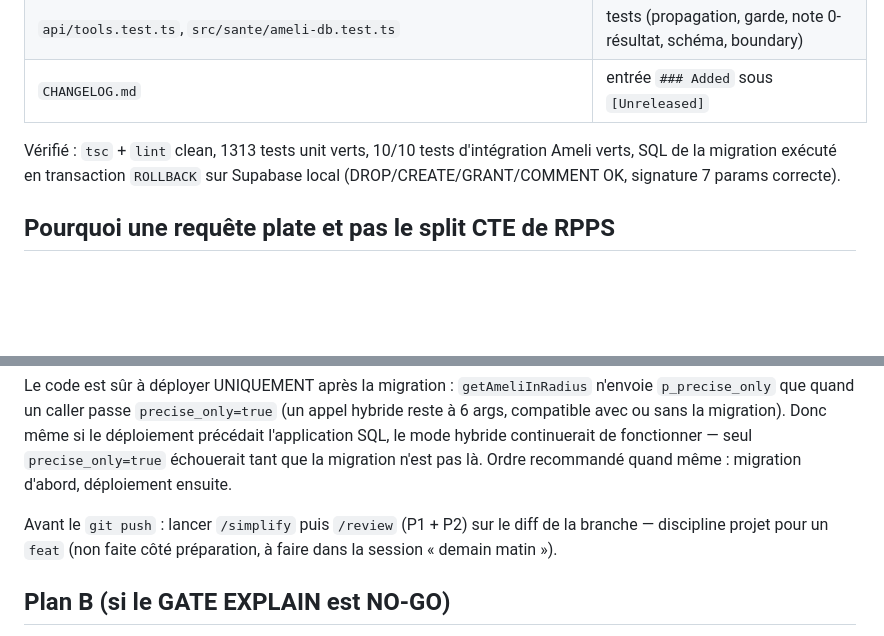
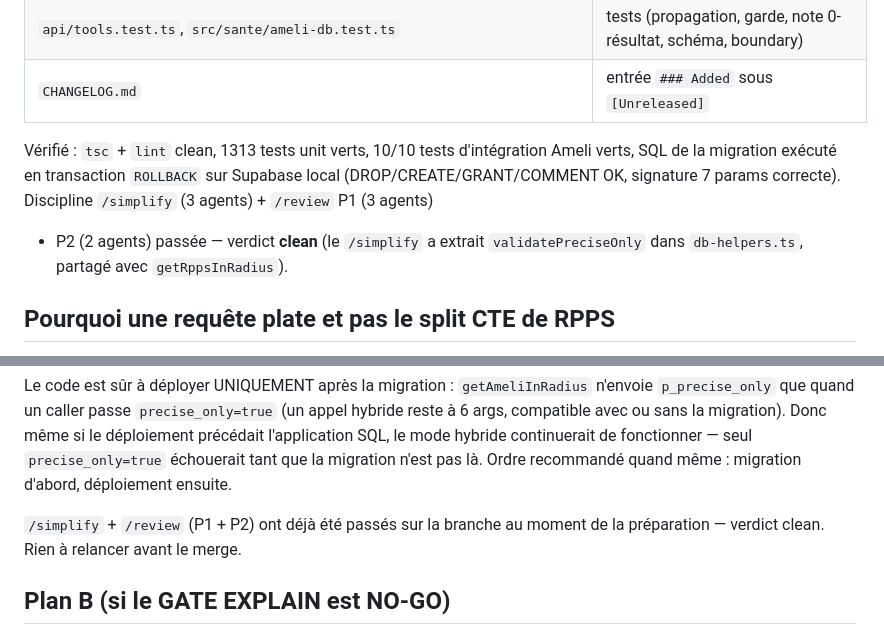
Before and after one commit to cturkieh/france-data-mcp, a Markdown page: docs/plans/ameli-precise-only.md, 2 parts joined by grey strips. Drawn GitHub-style; blank space fills up the shorter version.

Commit message:
docs(ameli): handoff precise_only — /simplify + /review passés (clean)
Met à jour docs/plans/ameli-precise-only.md : la discipline /simplify (3
agents) + /review P1 (3 agents) + P2 (2 agents) a été passée au moment de la
préparation, verdict clean. Plus rien à relancer avant le merge.

Co-Authored-By: Claude Opus 4.7 (1M context) <noreply@anthropic.com>

```diff
--- a/docs/plans/ameli-precise-only.md
+++ b/docs/plans/ameli-precise-only.md
@@ -25,7 +25,9 @@ la migration SQL en prod (après un check EXPLAIN).
 Vérifié : `tsc` + `lint` clean, 1313 tests unit verts, 10/10 tests
 d'intégration Ameli verts, SQL de la migration exécuté en transaction
 `ROLLBACK` sur Supabase local (DROP/CREATE/GRANT/COMMENT OK, signature 7
-params correcte).
+params correcte). Discipline `/simplify` (3 agents) + `/review` P1 (3 agents)
++ P2 (2 agents) passée — verdict **clean** (le `/simplify` a extrait
+`validatePreciseOnly` dans `db-helpers.ts`, partagé avec `getRppsInRadius`).
 
 ## Pourquoi une requête plate et pas le split CTE de RPPS
 
@@ -100,9 +102,8 @@ si le déploiement précédait l'application SQL, le mode hybride continuerait d
 fonctionner — seul `precise_only=true` échouerait tant que la migration n'est
 pas là. Ordre recommandé quand même : migration d'abord, déploiement ensuite.
 
-Avant le `git push` : lancer `/simplify` puis `/review` (P1 + P2) sur le diff
-de la branche — discipline projet pour un `feat` (non faite côté préparation,
-à faire dans la session « demain matin »).
+`/simplify` + `/review` (P1 + P2) ont déjà été passés sur la branche au
+moment de la préparation — verdict clean. Rien à relancer avant le merge.
 
 ## Plan B (si le GATE EXPLAIN est NO-GO)
 
```
